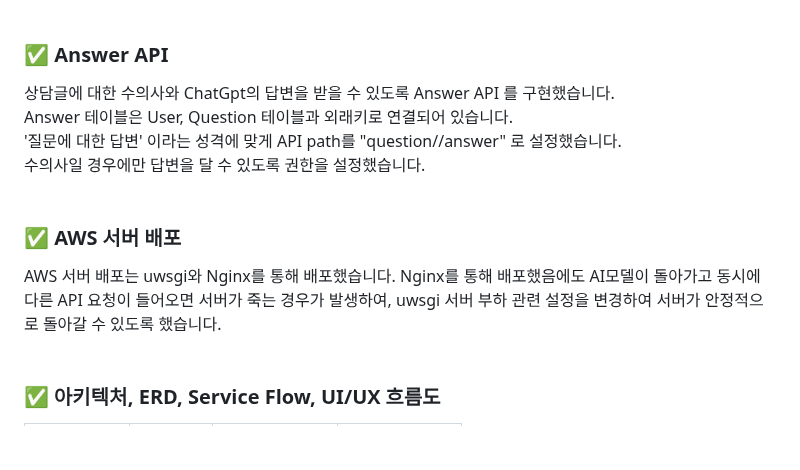
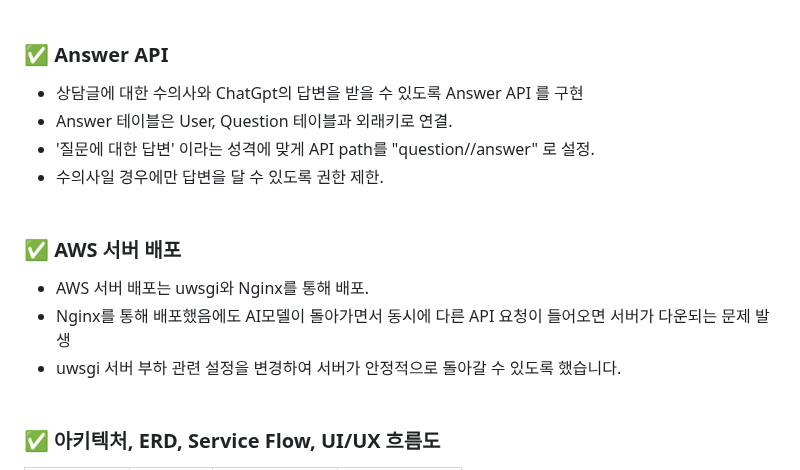
Before and after one commit to kwakchaewon/kangazikim, a Markdown page: readme.md, the part around one of its changes. Drawn GitHub-style; blank space fills up the shorter version.

```diff
--- a/readme.md
+++ b/readme.md
@@ -137,13 +134,15 @@ PageNumberPagination을 상속받아 기본적인 Pagenation을 적용했습니
 
 
 ### ✅ Answer API
-상담글에 대한 수의사와 ChatGpt의 답변을 받을 수 있도록 Answer API 를 구현했습니다.<br/>
-Answer 테이블은 User, Question 테이블과 외래키로 연결되어 있습니다.<br/>
-'질문에 대한 답변' 이라는 성격에 맞게 API path를 "question/<questionid>/answer" 로 설정했습니다. <br/>
-수의사일 경우에만 답변을 달 수 있도록 권한을 설정했습니다.<br/><br/>
+- 상담글에 대한 수의사와 ChatGpt의 답변을 받을 수 있도록 Answer API 를 구현<br/>
+- Answer 테이블은 User, Question 테이블과 외래키로 연결.<br/>
+- '질문에 대한 답변' 이라는 성격에 맞게 API path를 "question/<questionid>/answer" 로 설정. <br/>
+- 수의사일 경우에만 답변을 달 수 있도록 권한 제한.<br/><br/>
 
 ### ✅ AWS 서버 배포
-AWS 서버 배포는 uwsgi와 Nginx를 통해 배포했습니다. Nginx를 통해 배포했음에도 AI모델이 돌아가고 동시에 다른 API 요청이 들어오면 서버가 죽는 경우가 발생하여, uwsgi 서버 부하 관련 설정을 변경하여 서버가 안정적으로 돌아갈 수 있도록 했습니다.
+- AWS 서버 배포는 uwsgi와 Nginx를 통해 배포.
+- Nginx를 통해 배포했음에도 AI모델이 돌아가면서 동시에 다른 API 요청이 들어오면 서버가 다운되는 문제 발생
+- uwsgi 서버 부하 관련 설정을 변경하여 서버가 안정적으로 돌아갈 수 있도록 했습니다.
 <br/><br/>
 
 ### ✅ 아키텍처, ERD, Service Flow, UI/UX 흐름도
```
Also changed, not shown: other parts of readme.md (+24 -27 lines).
